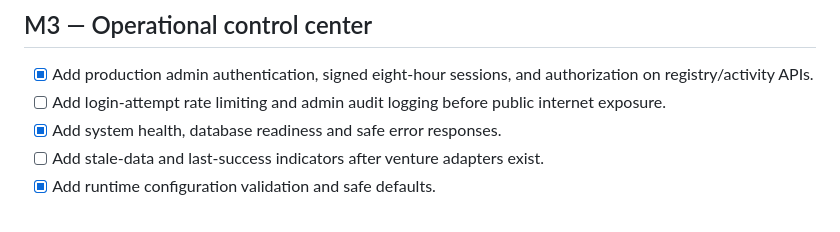
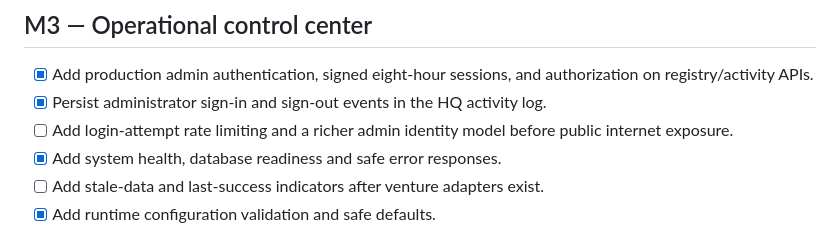
Before and after one commit to thakareatharv49-svg/Nexora-HQ, a Markdown page: docs/ROADMAP.md, the part around the change. GitHub-like rendering.

Commit message:
docs: track administrator audit logging

```diff
--- a/docs/ROADMAP.md
+++ b/docs/ROADMAP.md
@@ -34,7 +34,8 @@ Nexora HQ is the parent-company visibility layer. It does not execute venture wo
 
 ## M3 — Operational control center
 - [x] Add production admin authentication, signed eight-hour sessions, and authorization on registry/activity APIs.
-- [ ] Add login-attempt rate limiting and admin audit logging before public internet exposure.
+- [x] Persist administrator sign-in and sign-out events in the HQ activity log.
+- [ ] Add login-attempt rate limiting and a richer admin identity model before public internet exposure.
 - [x] Add system health, database readiness and safe error responses.
 - [ ] Add stale-data and last-success indicators after venture adapters exist.
 - [x] Add runtime configuration validation and safe defaults.
```
